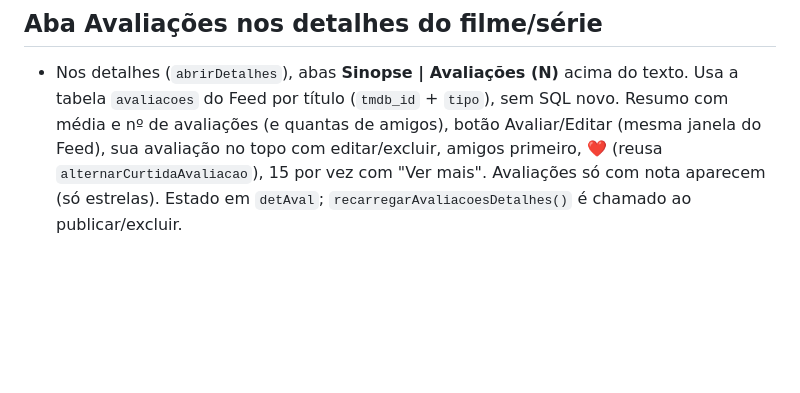
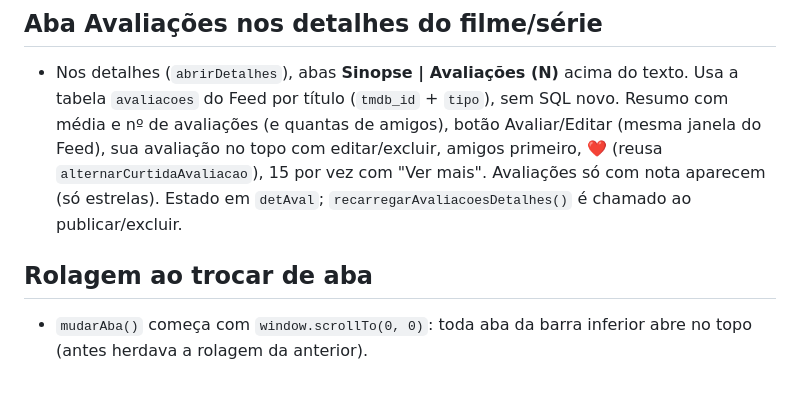
Before and after one commit to GonzalesDev/iCine.com, a Markdown page: CLAUDE.md, the part around the change. Rendered like a GitHub page; blank space fills up the shorter version.

Commit message:
CLAUDE.md: nota sobre rolagem ao trocar de aba
Co-Authored-By: Claude Sonnet 5.5 <noreply@anthropic.com>
Claude-Session: https://claude.ai/code/session_01KJFvteeVmbc8AjiCtNTHsE

```diff
--- a/CLAUDE.md
+++ b/CLAUDE.md
@@ -97,3 +97,6 @@ como trabalhamos e as decisões tomadas desde então.
   Avaliar/Editar (mesma janela do Feed), sua avaliação no topo com editar/excluir, amigos primeiro, ❤️ (reusa
   `alternarCurtidaAvaliacao`), 15 por vez com "Ver mais". Avaliações só com nota aparecem (só estrelas).
   Estado em `detAval`; `recarregarAvaliacoesDetalhes()` é chamado ao publicar/excluir.
+
+## Rolagem ao trocar de aba
+- `mudarAba()` começa com `window.scrollTo(0, 0)`: toda aba da barra inferior abre no topo (antes herdava a rolagem da anterior).
```
